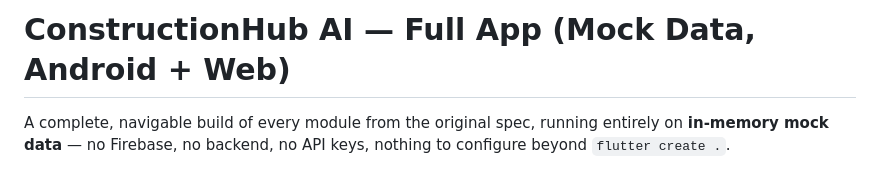
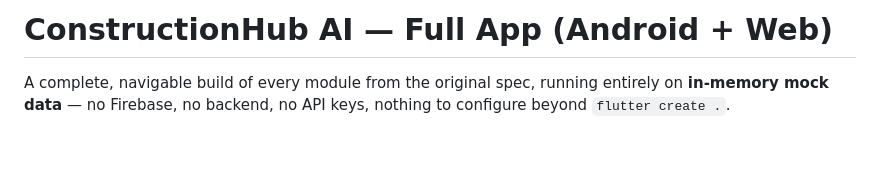
Before and after one commit to farrukh6785-source/Construction_hub_ai, a Markdown page: README.md, the part around the change. GitHub-like rendering; blank space fills up the shorter version.

```diff
--- a/README.md
+++ b/README.md
@@ -1,4 +1,4 @@
-# ConstructionHub AI — Full App (Mock Data, Android + Web)
+# ConstructionHub AI — Full App (Android + Web)
 
 A complete, navigable build of every module from the original spec,
 running entirely on **in-memory mock data** — no Firebase, no backend,
```
